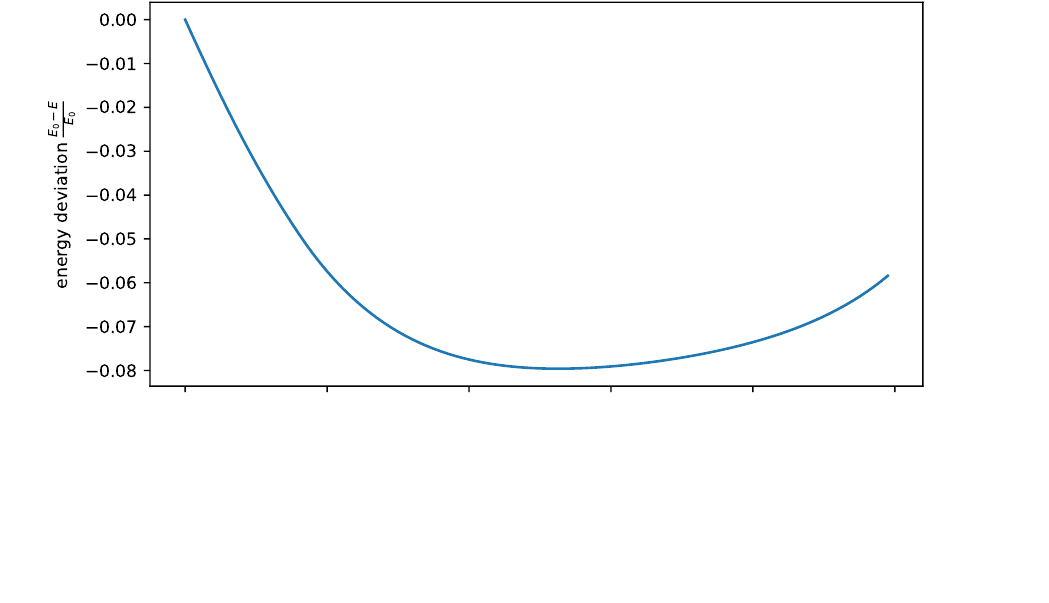
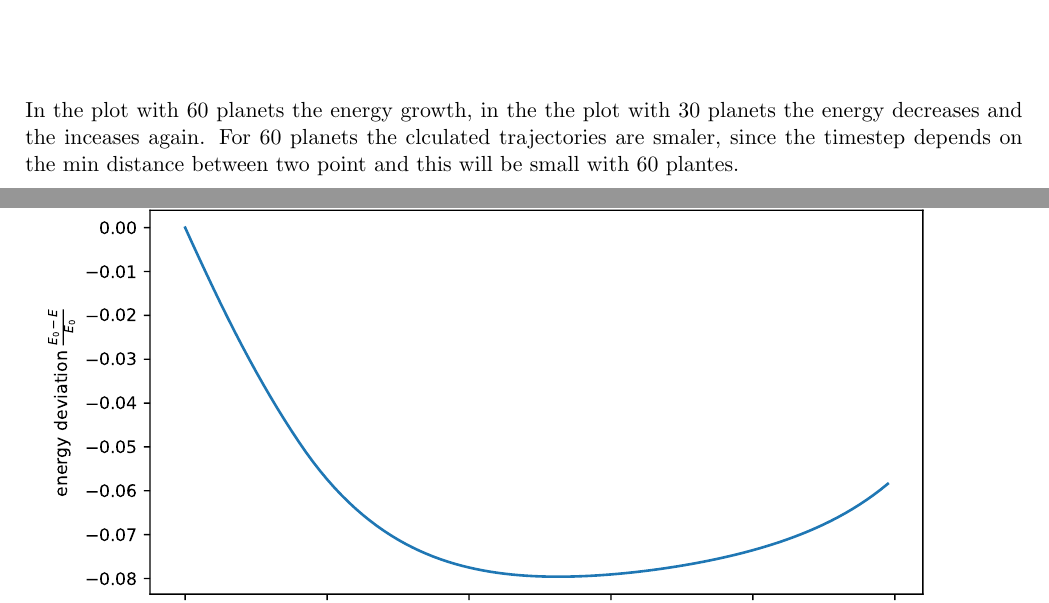
Before and after one commit to vincentmader/FSIM-exercises, a LaTeX document (04/ex04.tex, which reads 04/task2.tex): part of page 15 of 15 before the commit and two parts of pages 14 and 15 of 15 after it, the two joined at a grey line, cut at the place of the change, the shorter picture padded with empty space. Compiled offline with pdfLaTeX.

Commit message:
small changes in 1

```diff
--- a/04/task2.tex
+++ b/04/task2.tex
@@ -257,3 +257,4 @@ equation reads
             \centering
             \includegraphics[width=\textwidth]{./figures/task2_30body_3D_new_d.pdf}
         \end{figure} \ \\
+In the plot with 60 planets the energy growth, in the the plot with 30 planets the energy decreases and the inceases again. For 60 planets the clculated trajectories are smaler, since the timestep depends on the min distance between two point and this will be small with 60 plantes.
```
Also changed, not shown: 04/ex04.pdf.
